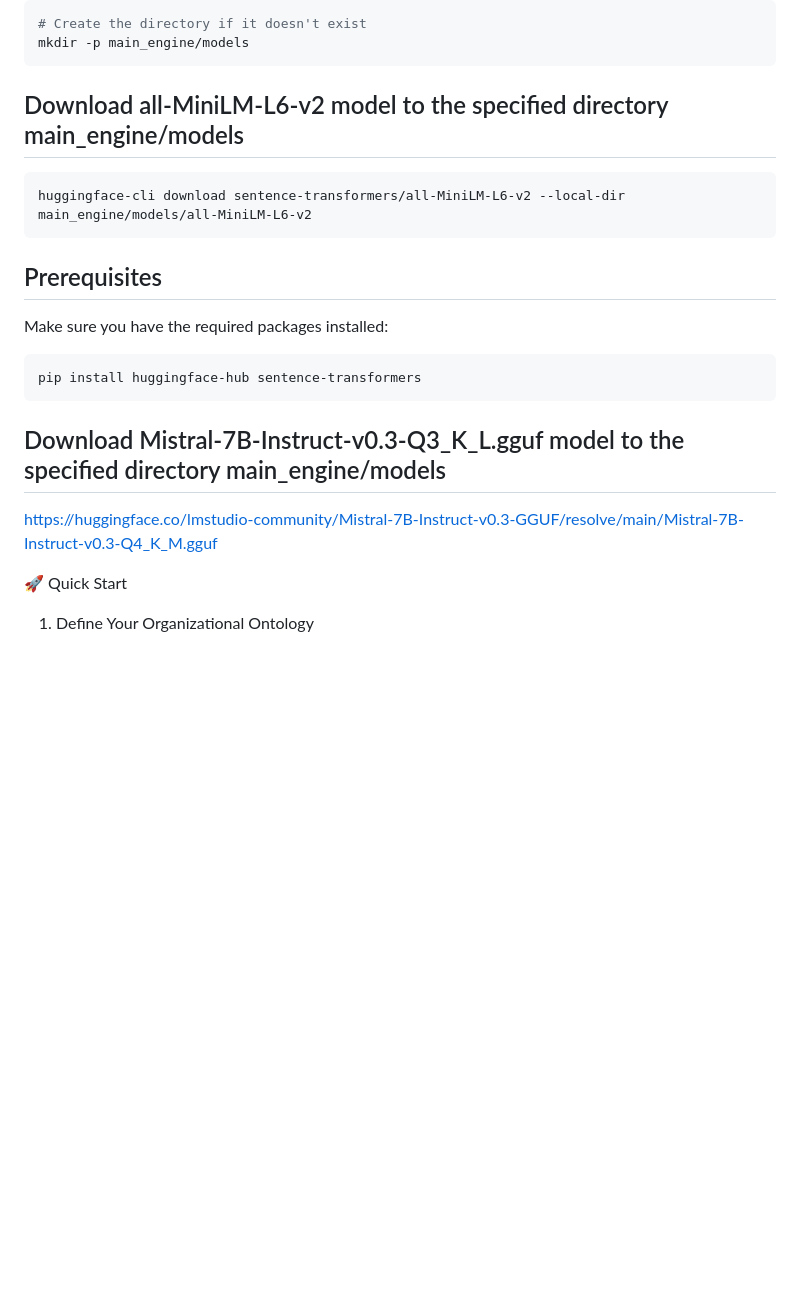
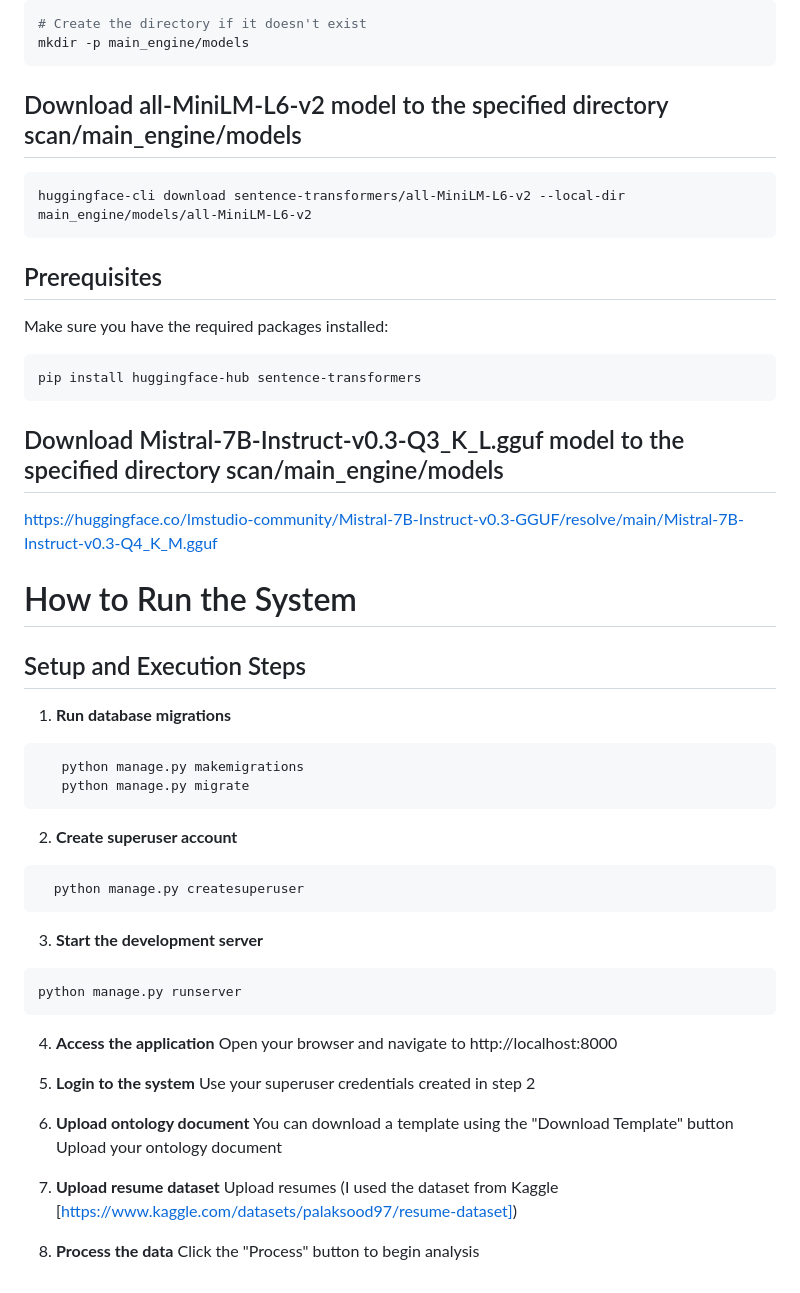
Before and after one commit to takunda2013/Fairscan-Automated-Resume-Scanning-using-CAG, a Markdown page: README.md, the part around the change. GitHub-like rendering; blank space fills up the shorter version.

````diff
--- a/README.md
+++ b/README.md
@@ -122,7 +122,7 @@ pip install -r ./requirements.txt
 mkdir -p main_engine/models
 ```
 
-## Download all-MiniLM-L6-v2 model to the specified directory main_engine/models
+## Download all-MiniLM-L6-v2 model to the specified directory scan/main_engine/models
 ```
 huggingface-cli download sentence-transformers/all-MiniLM-L6-v2 --local-dir main_engine/models/all-MiniLM-L6-v2
 ```
@@ -133,9 +133,40 @@ Make sure you have the required packages installed:
 pip install huggingface-hub sentence-transformers
 ```
 
-## Download Mistral-7B-Instruct-v0.3-Q3_K_L.gguf model to the specified directory main_engine/models
+## Download Mistral-7B-Instruct-v0.3-Q3_K_L.gguf model to the specified directory scan/main_engine/models
 
 https://huggingface.co/lmstudio-community/Mistral-7B-Instruct-v0.3-GGUF/resolve/main/Mistral-7B-Instruct-v0.3-Q4_K_M.gguf
 
-🚀 Quick Start
-1. Define Your Organizational Ontology
+# How to Run the System
+
+## Setup and Execution Steps
+
+1. **Run database migrations**
+```bash
+   python manage.py makemigrations
+   python manage.py migrate
+   ```
+
+2. **Create superuser account**
+```
+  python manage.py createsuperuser
+  ```
+3. **Start the development server**
+  ```
+  python manage.py runserver
+  ```
+4. **Access the application**
+  Open your browser and navigate to http://localhost:8000
+
+5. **Login to the system**
+  Use your superuser credentials created in step 2
+
+6. **Upload ontology document**
+  You can download a template using the "Download Template" button
+  Upload your ontology document
+
+7. **Upload resume dataset**
+  Upload resumes (I used the dataset from Kaggle [https://www.kaggle.com/datasets/palaksood97/resume-dataset])
+
+8. **Process the data**
+  Click the "Process" button to begin analysis
````
